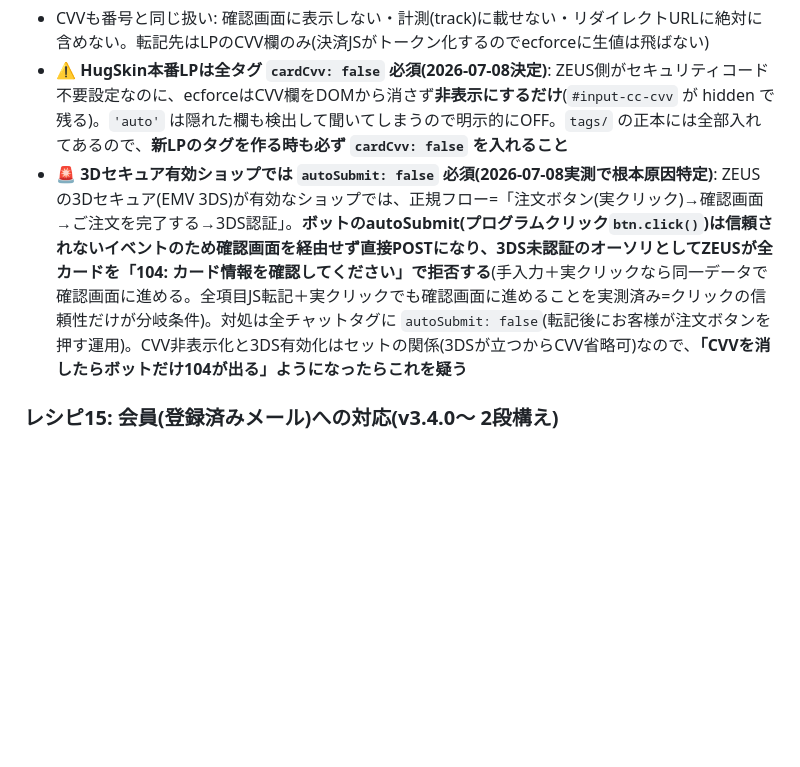
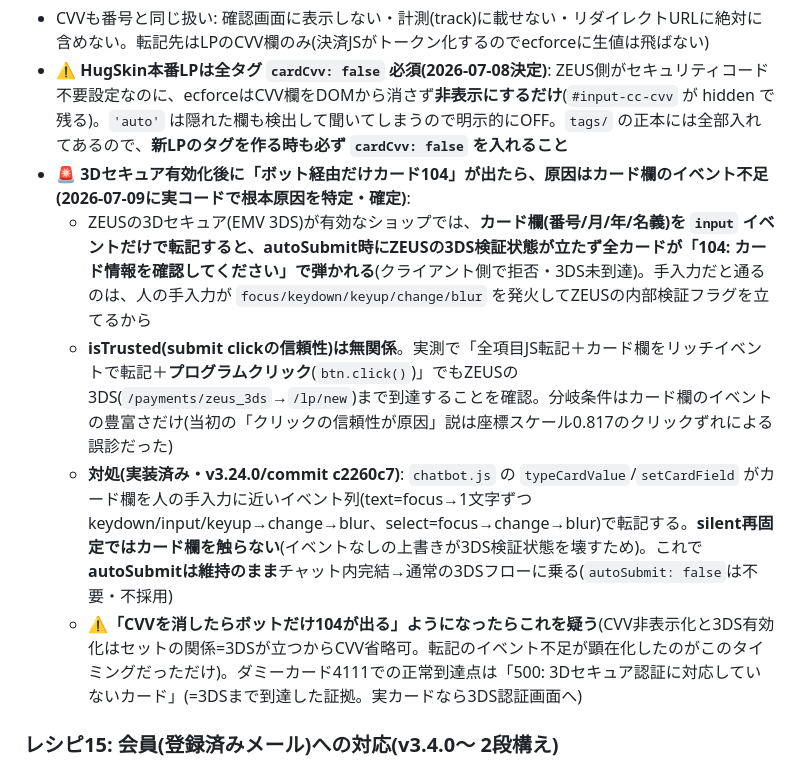
Before and after one commit to yhozumi-stack/hugskin-chatbot, a Markdown page: CLAUDE.md, the part around the change. GitHub-like rendering; blank space fills up the shorter version.

Commit message:
CLAUDE.md: 3DSカード104の根本原因を確定版に更新(カード欄イベント不足・isTrusted説は誤診・autoSubmit維持)
Co-Authored-By: Claude Fable 5 <noreply@anthropic.com>

````diff
--- a/CLAUDE.md
+++ b/CLAUDE.md
@@ -216,7 +216,11 @@ cardCvv: true,    // 常に聞く / false = 常に聞かない / 'auto' = LPに
 ```
 - CVVも番号と同じ扱い: 確認画面に表示しない・計測(track)に載せない・リダイレクトURLに絶対に含めない。転記先はLPのCVV欄のみ(決済JSがトークン化するのでecforceに生値は飛ばない)
 - **⚠️ HugSkin本番LPは全タグ `cardCvv: false` 必須(2026-07-08決定)**: ZEUS側がセキュリティコード不要設定なのに、ecforceはCVV欄をDOMから消さず**非表示にするだけ**(`#input-cc-cvv` が hidden で残る)。`'auto'` は隠れた欄も検出して聞いてしまうので明示的にOFF。`tags/` の正本には全部入れてあるので、**新LPのタグを作る時も必ず `cardCvv: false` を入れること**
-- **🚨 3Dセキュア有効ショップでは `autoSubmit: false` 必須(2026-07-08実測で根本原因特定)**: ZEUSの3Dセキュア(EMV 3DS)が有効なショップでは、正規フロー=「注文ボタン(実クリック)→確認画面→ご注文を完了する→3DS認証」。**ボットのautoSubmit(プログラムクリック`btn.click()`)は信頼されないイベントのため確認画面を経由せず直接POSTになり、3DS未認証のオーソリとしてZEUSが全カードを「104: カード情報を確認してください」で拒否する**(手入力＋実クリックなら同一データで確認画面に進める。全項目JS転記＋実クリックでも確認画面に進めることを実測済み=クリックの信頼性だけが分岐条件)。対処は全チャットタグに `autoSubmit: false`(転記後にお客様が注文ボタンを押す運用)。CVV非表示化と3DS有効化はセットの関係(3DSが立つからCVV省略可)なので、**「CVVを消したらボットだけ104が出る」ようになったらこれを疑う**
+- **🚨 3Dセキュア有効化後に「ボット経由だけカード104」が出たら、原因はカード欄のイベント不足(2026-07-09に実コードで根本原因を特定・確定)**:
+  - ZEUSの3Dセキュア(EMV 3DS)が有効なショップでは、**カード欄(番号/月/年/名義)を `input` イベントだけで転記すると、autoSubmit時にZEUSの3DS検証状態が立たず全カードが「104: カード情報を確認してください」で弾かれる**(クライアント側で拒否・3DS未到達)。手入力だと通るのは、人の手入力が `focus/keydown/keyup/change/blur` を発火してZEUSの内部検証フラグを立てるから
+  - **isTrusted(submit clickの信頼性)は無関係**。実測で「全項目JS転記＋カード欄をリッチイベントで転記＋**プログラムクリック**(`btn.click()`)」でもZEUSの3DS(`/payments/zeus_3ds`→`/lp/new`)まで到達することを確認。分岐条件はカード欄のイベントの豊富さだけ(当初の「クリックの信頼性が原因」説は座標スケール0.817のクリックずれによる誤診だった)
+  - **対処(実装済み・v3.24.0/commit c2260c7)**: `chatbot.js` の `typeCardValue`/`setCardField` がカード欄を人の手入力に近いイベント列(text=focus→1文字ずつkeydown/input/keyup→change→blur、select=focus→change→blur)で転記する。**silent再固定ではカード欄を触らない**(イベントなしの上書きが3DS検証状態を壊すため)。これで **autoSubmitは維持のまま**チャット内完結→通常の3DSフローに乗る(`autoSubmit: false`は不要・不採用)
+  - **⚠️「CVVを消したらボットだけ104が出る」ようになったらこれを疑う**(CVV非表示化と3DS有効化はセットの関係=3DSが立つからCVV省略可。転記のイベント不足が顕在化したのがこのタイミングだっただけ)。ダミーカード4111での正常到達点は「500: 3Dセキュア認証に対応していないカード」(=3DSまで到達した証拠。実カードなら3DS認証画面へ)
 
 ### レシピ15: 会員(登録済みメール)への対応(v3.4.0〜 2段構え)
 - **既定(standard)**: 冒頭では何も聞かない(立ち上がり期は質問を増やさない方針)。送信後にecforceが「メール既登録」で弾いて戻ってきたら、チャットが**自動検知**してログイン案内を出す
````
